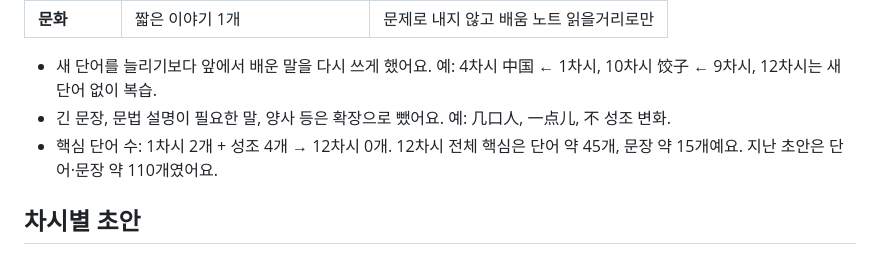
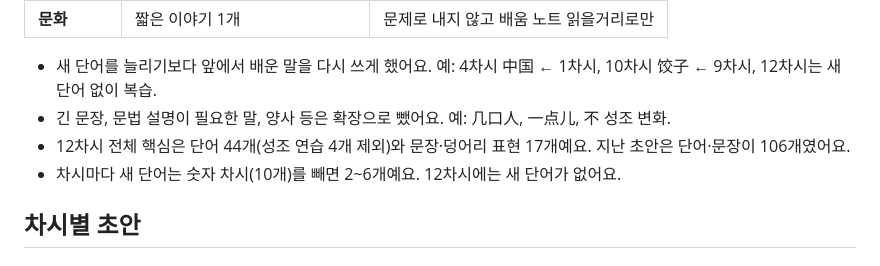
Before and after one commit to cheeyolove/chinese-adventure-game, a Markdown page: docs/lessons-12-content.md, the part around the change. Rendered like a GitHub page.

Commit message:
단어 초안 v2: 학습량 숫자 정정
Co-Authored-By: Claude Opus 5.5 <noreply@anthropic.com>
Claude-Session: https://claude.ai/code/session_01TV53NXRXZupcC6d1M6FQMQ

```diff
--- a/docs/lessons-12-content.md
+++ b/docs/lessons-12-content.md
@@ -121,7 +121,8 @@
 
 - 새 단어를 늘리기보다 앞에서 배운 말을 다시 쓰게 했어요. 예: 4차시 中国 ← 1차시, 10차시 饺子 ← 9차시, 12차시는 새 단어 없이 복습.
 - 긴 문장, 문법 설명이 필요한 말, 양사 등은 확장으로 뺐어요. 예: 几口人, 一点儿, 不 성조 변화.
-- 핵심 단어 수: 1차시 2개 + 성조 4개 → 12차시 0개. 12차시 전체 핵심은 단어 약 45개, 문장 약 15개예요. 지난 초안은 단어·문장 약 110개였어요.
+- 12차시 전체 핵심은 단어 44개(성조 연습 4개 제외)와 문장·덩어리 표현 17개예요. 지난 초안은 단어·문장이 106개였어요.
+- 차시마다 새 단어는 숫자 차시(10개)를 빼면 2~6개예요. 12차시에는 새 단어가 없어요.
 
 ## 차시별 초안
 
```
